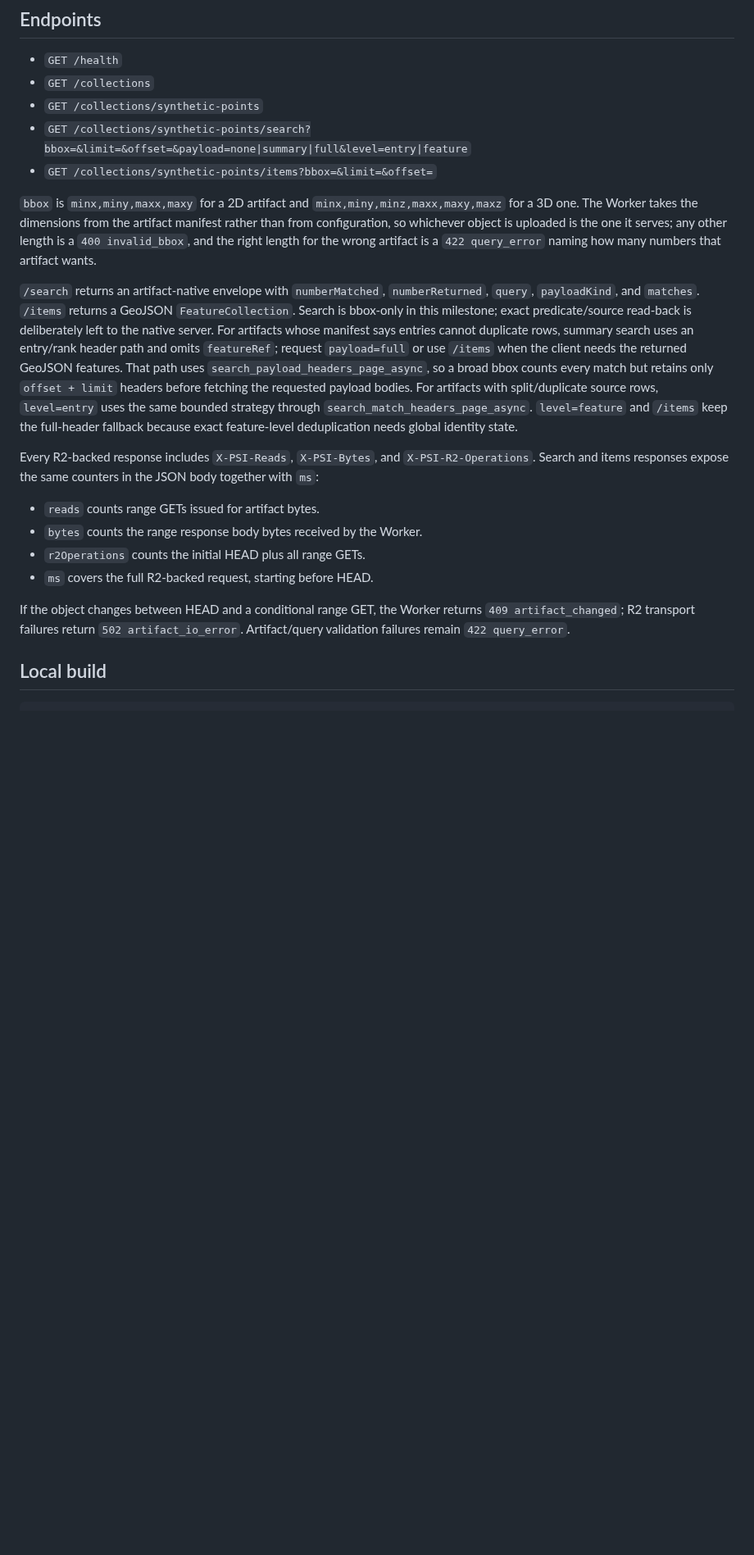
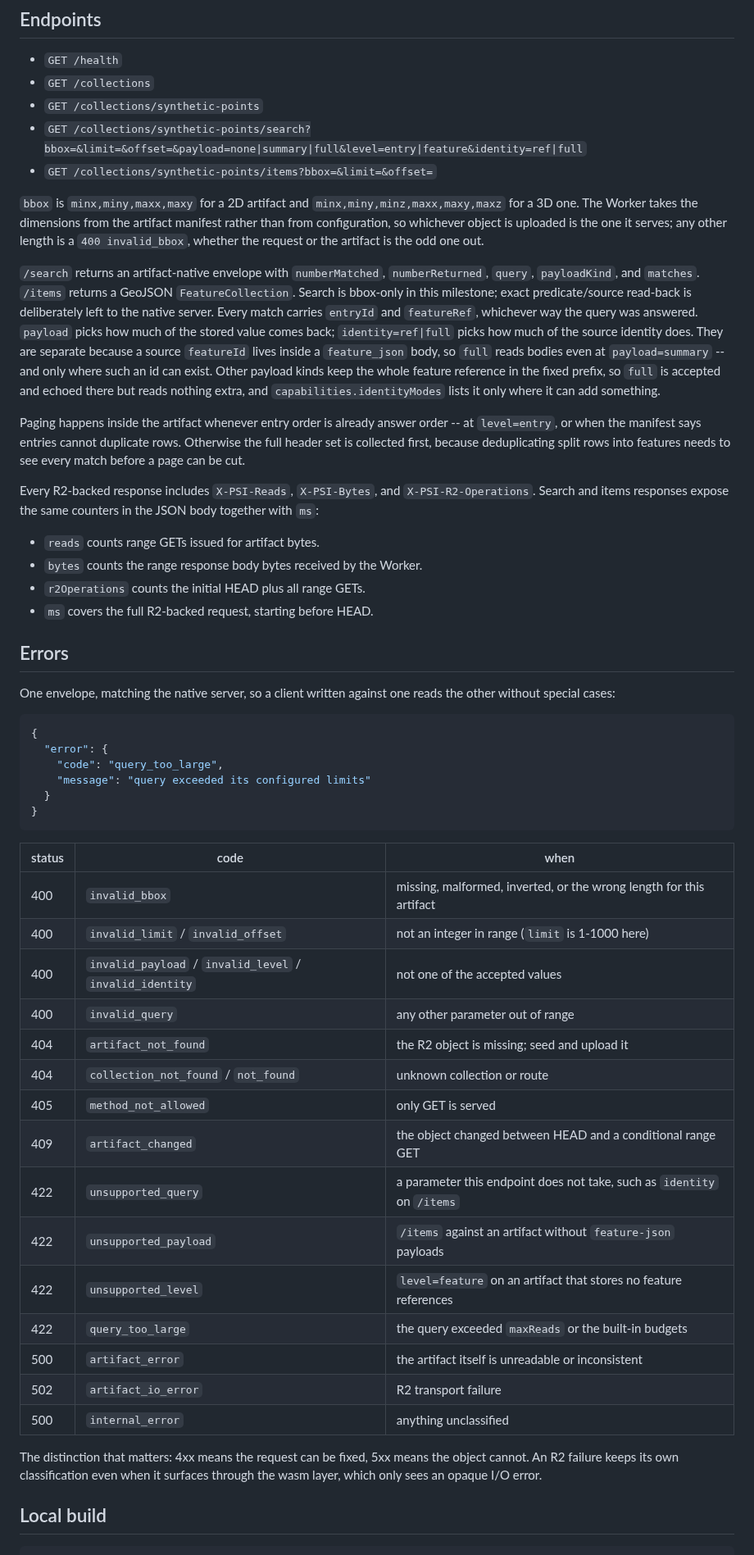
Before and after one commit to Filyus/packed_spatial_index, a Markdown page: wasm-demo/geo-worker/README.md, the part around the change. Shown at 82% size. GitHub-like rendering; blank space fills up the shorter version.

Commit message:
docs: document the error contract of both workers
The geo Worker's README named four codes out of fifteen and never
showed the envelope, so the only way to learn the shape was to trigger
one. It now carries the full table with statuses and the rule behind
them: 4xx means the request can be fixed, 5xx means the object cannot.

Also rewrites the paragraph claiming summary search omits `featureRef`
and explains `identity` alongside `payload` -- the two answer different
questions, which is why they are separate parameters.

One line each in the low-level worker's and the server's README, since
all three now speak the same envelope.

````diff
--- a/wasm-demo/geo-worker/README.md
+++ b/wasm-demo/geo-worker/README.md
@@ -29,29 +29,32 @@ demo.
 - `GET /health`
 - `GET /collections`
 - `GET /collections/synthetic-points`
-- `GET /collections/synthetic-points/search?bbox=&limit=&offset=&payload=none|summary|full&level=entry|feature`
+- `GET /collections/synthetic-points/search?bbox=&limit=&offset=&payload=none|summary|full&level=entry|feature&identity=ref|full`
 - `GET /collections/synthetic-points/items?bbox=&limit=&offset=`
 
 `bbox` is `minx,miny,maxx,maxy` for a 2D artifact and
 `minx,miny,minz,maxx,maxy,maxz` for a 3D one. The Worker takes the dimensions
 from the artifact manifest rather than from configuration, so whichever object
-is uploaded is the one it serves; any other length is a `400 invalid_bbox`, and
-the right length for the wrong artifact is a `422 query_error` naming how many
-numbers that artifact wants.
+is uploaded is the one it serves; any other length is a `400 invalid_bbox`,
+whether the request or the artifact is the odd one out.
 
 `/search` returns an artifact-native envelope with `numberMatched`,
 `numberReturned`, `query`, `payloadKind`, and `matches`. `/items` returns a
 GeoJSON `FeatureCollection`. Search is bbox-only in this milestone; exact
 predicate/source read-back is deliberately left to the native server.
-For artifacts whose manifest says entries cannot duplicate rows, summary search
-uses an entry/rank header path and omits `featureRef`; request `payload=full` or
-use `/items` when the client needs the returned GeoJSON features.
-That path uses `search_payload_headers_page_async`, so a broad bbox counts every
-match but retains only `offset + limit` headers before fetching the requested
-payload bodies. For artifacts with split/duplicate source rows, `level=entry`
-uses the same bounded strategy through `search_match_headers_page_async`.
-`level=feature` and `/items` keep the full-header fallback because exact
-feature-level deduplication needs global identity state.
+Every match carries `entryId` and `featureRef`, whichever way the query was
+answered. `payload` picks how much of the stored value comes back;
+`identity=ref|full` picks how much of the source identity does. They are
+separate because a source `featureId` lives inside a `feature_json` body, so
+`full` reads bodies even at `payload=summary` -- and only where such an id can
+exist. Other payload kinds keep the whole feature reference in the fixed
+prefix, so `full` is accepted and echoed there but reads nothing extra, and
+`capabilities.identityModes` lists it only where it can add something.
+
+Paging happens inside the artifact whenever entry order is already answer
+order -- at `level=entry`, or when the manifest says entries cannot duplicate
+rows. Otherwise the full header set is collected first, because deduplicating
+split rows into features needs to see every match before a page can be cut.
 
 Every R2-backed response includes `X-PSI-Reads`, `X-PSI-Bytes`, and
 `X-PSI-R2-Operations`. Search and items responses expose the same counters in
@@ -62,10 +65,41 @@ the JSON body together with `ms`:
 - `r2Operations` counts the initial HEAD plus all range GETs.
 - `ms` covers the full R2-backed request, starting before HEAD.
 
-If the object changes between HEAD and a conditional range GET, the Worker
-returns `409 artifact_changed`; R2 transport failures return
-`502 artifact_io_error`. Artifact/query validation failures remain
-`422 query_error`.
+## Errors
+
+One envelope, matching the native server, so a client written against one reads
+the other without special cases:
+
+```json
+{
+  "error": {
+    "code": "query_too_large",
+    "message": "query exceeded its configured limits"
+  }
+}
+```
+
+| status | code | when |
+| --- | --- | --- |
+| 400 | `invalid_bbox` | missing, malformed, inverted, or the wrong length for this artifact |
+| 400 | `invalid_limit` / `invalid_offset` | not an integer in range (`limit` is 1-1000 here) |
+| 400 | `invalid_payload` / `invalid_level` / `invalid_identity` | not one of the accepted values |
+| 400 | `invalid_query` | any other parameter out of range |
+| 404 | `artifact_not_found` | the R2 object is missing; seed and upload it |
+| 404 | `collection_not_found` / `not_found` | unknown collection or route |
+| 405 | `method_not_allowed` | only GET is served |
+| 409 | `artifact_changed` | the object changed between HEAD and a conditional range GET |
+| 422 | `unsupported_query` | a parameter this endpoint does not take, such as `identity` on `/items` |
+| 422 | `unsupported_payload` | `/items` against an artifact without `feature-json` payloads |
+| 422 | `unsupported_level` | `level=feature` on an artifact that stores no feature references |
+| 422 | `query_too_large` | the query exceeded `maxReads` or the built-in budgets |
+| 500 | `artifact_error` | the artifact itself is unreadable or inconsistent |
+| 502 | `artifact_io_error` | R2 transport failure |
+| 500 | `internal_error` | anything unclassified |
+
+The distinction that matters: 4xx means the request can be fixed, 5xx means the
+object cannot. An R2 failure keeps its own classification even when it surfaces
+through the wasm layer, which only sees an opaque I/O error.
 
 ## Local build
 
````
Also changed, not shown: server/README.md (+4 -0 lines), wasm-demo/worker/README.md (+7 -0 lines).
